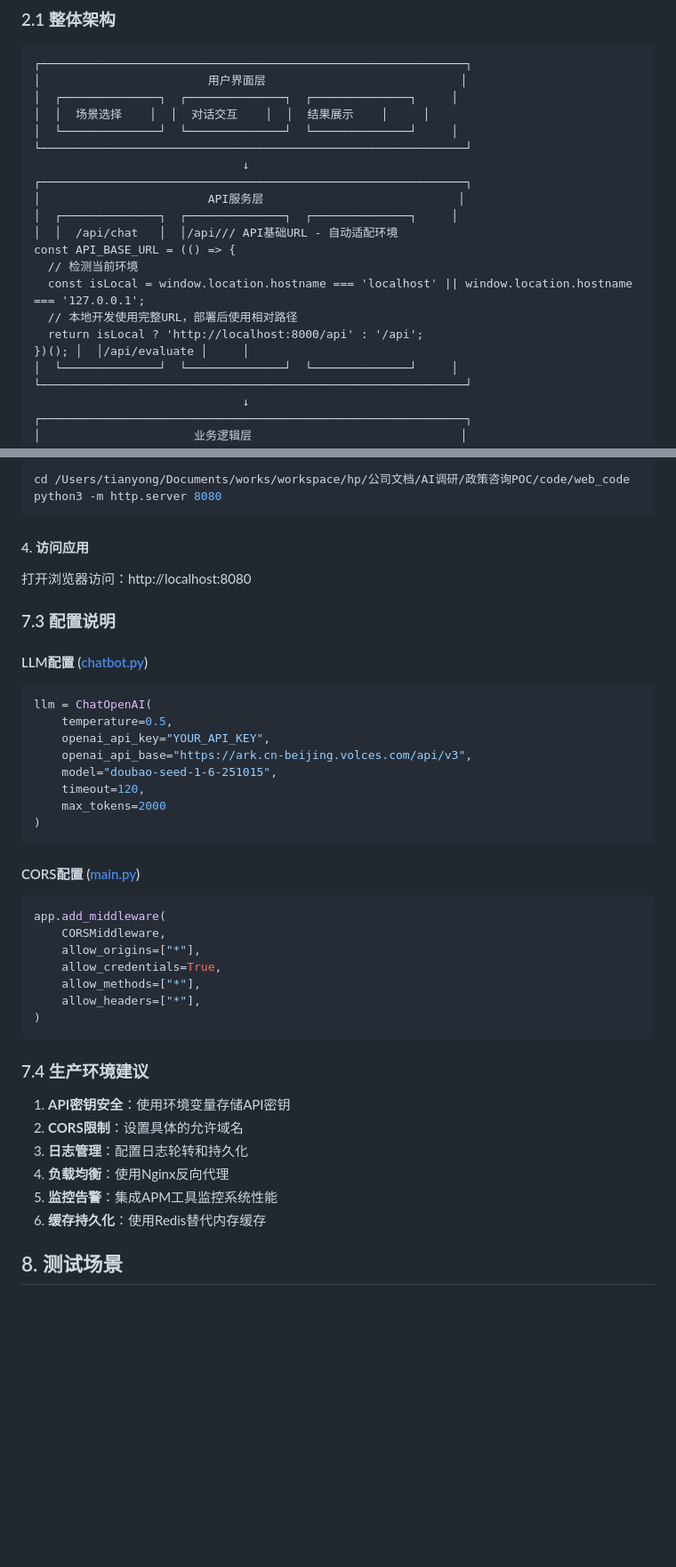
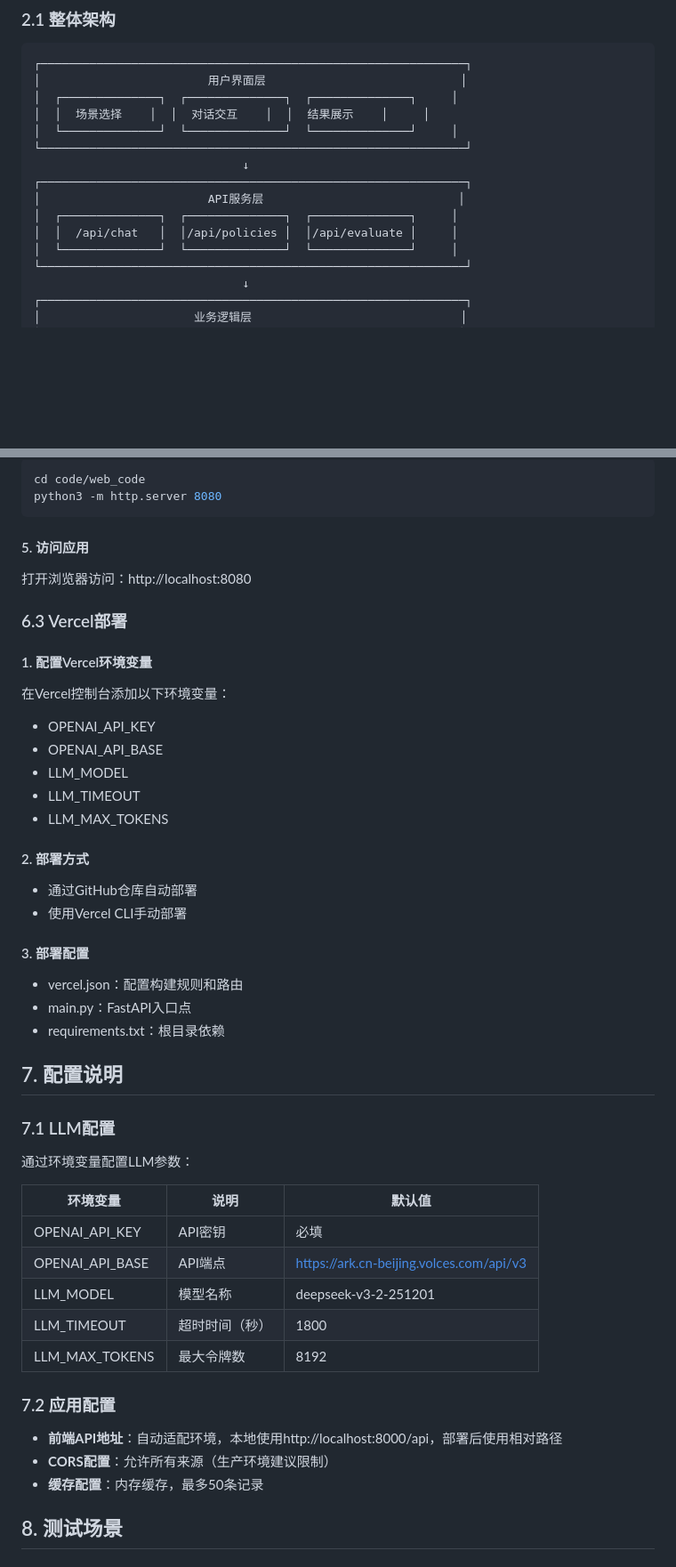
Before and after one commit to tianyong0618/policiespoc, a Markdown page: README.md, 2 parts joined by grey strips. Shown at 89% size. Drawn GitHub-style; blank space fills up the shorter version.

Commit message:
docs: 更新README文档以反映DeepSeek V3模型和新增功能
- 将LLM模型从Doubao-Seed-1.6更新为DeepSeek V3
- 添加会话管理功能描述
- 更新目录结构和技术栈信息
- 完善部署说明和配置示例
- 优化性能参数和API文档

````diff
--- a/README.md
+++ b/README.md
@@ -32,13 +33,7 @@
 ┌─────────────────────────────────────────────────────────────┐
 │                        API服务层                            │
 │  ┌──────────────┐  ┌──────────────┐  ┌──────────────┐     │
-│  │  /api/chat   │  │/api/// API基础URL - 自动适配环境
-const API_BASE_URL = (() => {
-  // 检测当前环境
-  const isLocal = window.location.hostname === 'localhost' || window.location.hostname === '127.0.0.1';
-  // 本地开发使用完整URL，部署后使用相对路径
-  return isLocal ? 'http://localhost:8000/api' : '/api';
-})(); │  │/api/evaluate │     │
+│  │  /api/chat   │  │/api/policies │  │/api/evaluate │     │
 │  └──────────────┘  └──────────────┘  └──────────────┘     │
 └─────────────────────────────────────────────────────────────┘
                               ↓
@@ -553,43 +356,47 @@ python3 -m uvicorn main:app --host 0.0.0.0 --port 8000
 ```bash
-cd /Users/tianyong/Documents/works/workspace/hp/公司文档/AI调研/政策咨询POC/code/web_code
+cd code/web_code
 python3 -m http.server 8080
 ```
 
-#### 4. 访问应用
+#### 5. 访问应用
 打开浏览器访问：http://localhost:8080
 
-### 7.3 配置说明
+### 6.3 Vercel部署
 
-#### LLM配置 ([chatbot.py](file:///Users/tianyong/Documents/works/workspace/hp/公司文档/AI调研/政策咨询POC/code/langchain/chatbot.py#L16-L24))
-```python
-llm = ChatOpenAI(
-    temperature=0.5,
-    openai_api_key="YOUR_API_KEY",
-    openai_api_base="https://ark.cn-beijing.volces.com/api/v3",
-    model="doubao-seed-1-6-251015",
-    timeout=120,
-    max_tokens=2000
-)
-```
+#### 1. 配置Vercel环境变量
+在Vercel控制台添加以下环境变量：
+- OPENAI_API_KEY
+- OPENAI_API_BASE
+- LLM_MODEL
+- LLM_TIMEOUT
+- LLM_MAX_TOKENS
 
-#### CORS配置 ([main.py](file:///Users/tianyong/Documents/works/workspace/hp/公司文档/AI调研/政策咨询POC/code/serve_code/main.py#L24-L29))
-```python
-app.add_middleware(
-    CORSMiddleware,
-    allow_origins=["*"],
-    allow_credentials=True,
-    allow_methods=["*"],
-    allow_headers=["*"],
-)
-```
+#### 2. 部署方式
+- 通过GitHub仓库自动部署
+- 使用Vercel CLI手动部署
 
-### 7.4 生产环境建议
-1. **API密钥安全**：使用环境变量存储API密钥
-2. **CORS限制**：设置具体的允许域名
-3. **日志管理**：配置日志轮转和持久化
-4. **负载均衡**：使用Nginx反向代理
-5. **监控告警**：集成APM工具监控系统性能
-6. **缓存持久化**：使用Redis替代内存缓存
+#### 3. 部署配置
+- vercel.json：配置构建规则和路由
+- main.py：FastAPI入口点
+- requirements.txt：根目录依赖
+
+## 7. 配置说明
+
+### 7.1 LLM配置
+通过环境变量配置LLM参数：
+
+| 环境变量 | 说明 | 默认值 |
+|---------|------|--------|
+| OPENAI_API_KEY | API密钥 | 必填 |
+| OPENAI_API_BASE | API端点 | https://ark.cn-beijing.volces.com/api/v3 |
+| LLM_MODEL | 模型名称 | deepseek-v3-2-251201 |
+| LLM_TIMEOUT | 超时时间（秒） | 1800 |
+| LLM_MAX_TOKENS | 最大令牌数 | 8192 |
+
+### 7.2 应用配置
+- **前端API地址**：自动适配环境，本地使用http://localhost:8000/api，部署后使用相对路径
+- **CORS配置**：允许所有来源（生产环境建议限制）
+- **缓存配置**：内存缓存，最多50条记录
 
 ## 8. 测试场景
 
````
Also changed, not shown: other parts of README.md (+180 -374 lines).
